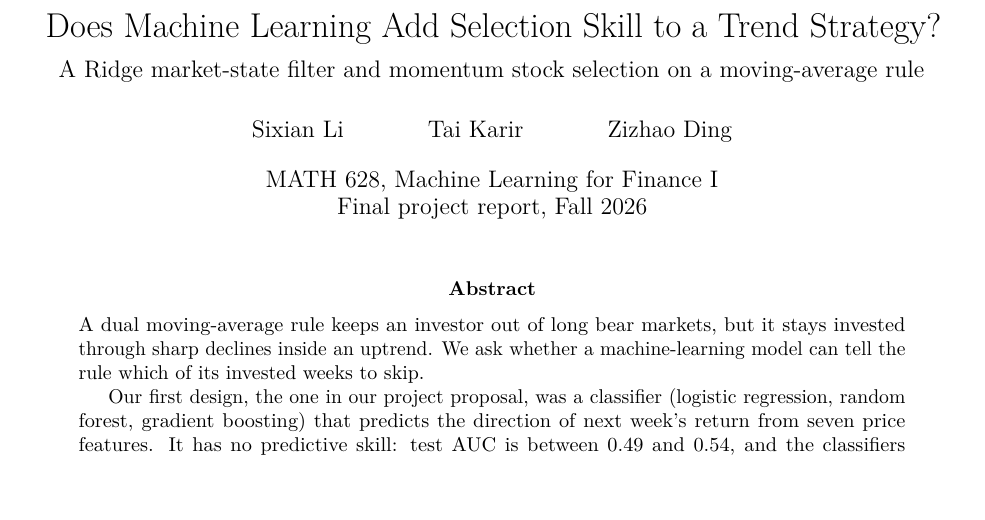
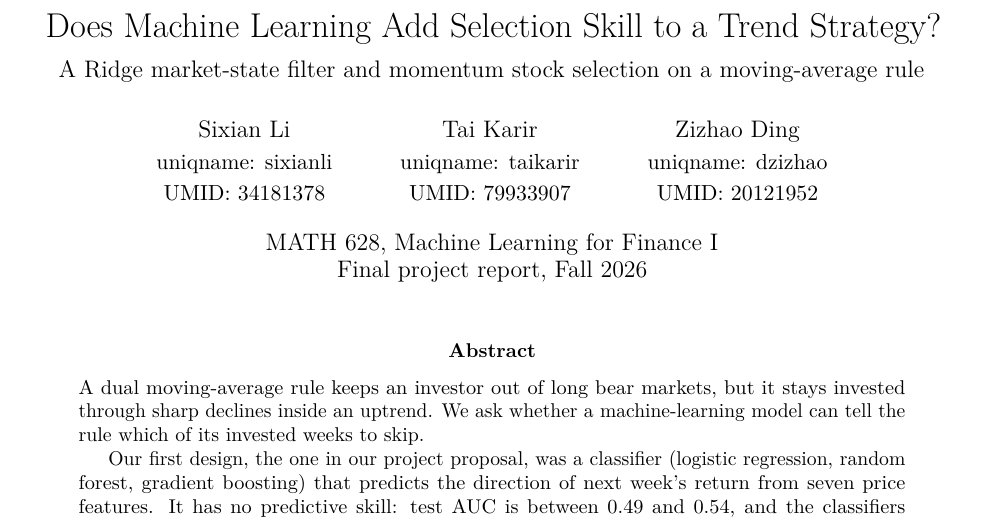
Before and after one commit to Sixian-Li/math628-final-project, a LaTeX paper (reports/latex/main.tex): part of page 1 of 29, cut so that both start at the same text, the shorter picture padded with empty space. Compiled offline with pdfLaTeX.

Commit message:
Add uniqnames and UMIDs to the title page

```diff
--- a/reports/latex/main.tex
+++ b/reports/latex/main.tex
@@ -27,7 +27,9 @@
 
 \title{Does Machine Learning Add Selection Skill to a Trend Strategy?\\[6pt]
 \large A Ridge market-state filter and momentum stock selection on a moving-average rule}
-\author{Sixian Li \and Tai Karir \and Zizhao Ding}
+\author{Sixian Li\\ {\normalsize uniqname: sixianli}\\ {\normalsize UMID: 34181378}
+\and Tai Karir\\ {\normalsize uniqname: taikarir}\\ {\normalsize UMID: 79933907}
+\and Zizhao Ding\\ {\normalsize uniqname: dzizhao}\\ {\normalsize UMID: 20121952}}
 \date{MATH 628, Machine Learning for Finance I\\ Final project report, Fall 2026}
 
 \begin{document}
```
Also changed, not shown: 1 other file.
